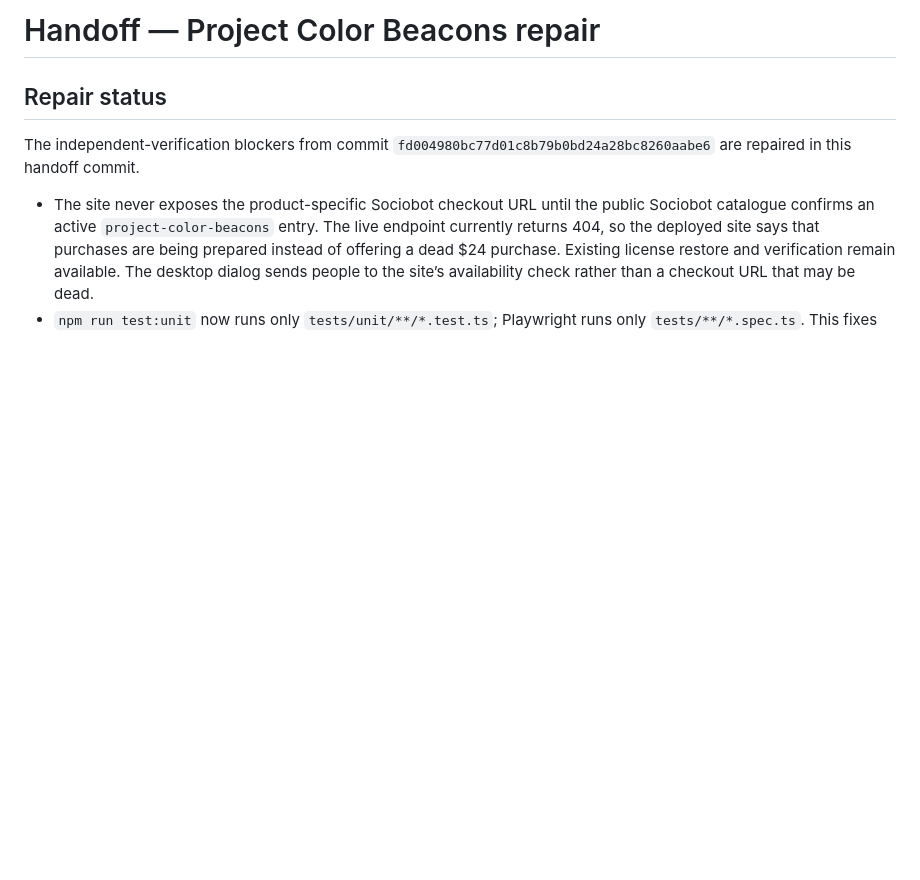
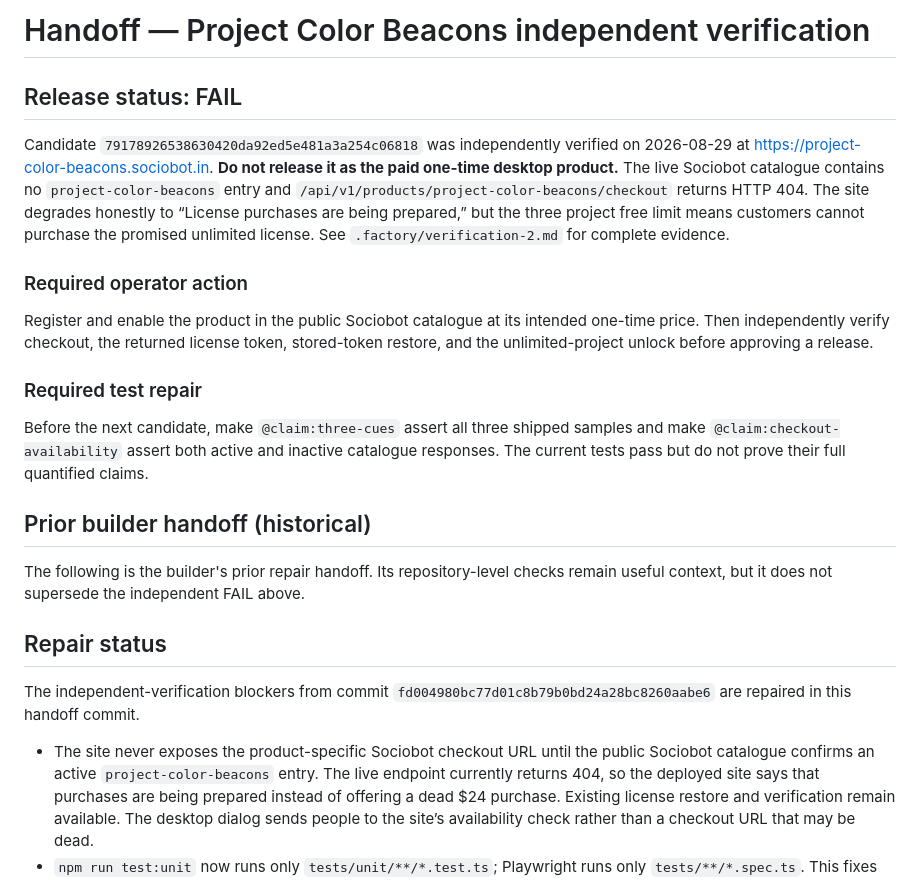
Before and after one commit to B-Divyesh/sf-project-color-beacons, a Markdown page: .factory/handoff.md, the part around the change. Drawn GitHub-style; blank space fills up the shorter version.

Commit message:
docs: record independent verification failure

```diff
--- a/.factory/handoff.md
+++ b/.factory/handoff.md
@@ -1,4 +1,35 @@
-# Handoff — Project Color Beacons repair
+# Handoff — Project Color Beacons independent verification
+
+## Release status: FAIL
+
+Candidate `79178926538630420da92ed5e481a3a254c06818` was independently
+verified on 2026-08-29 at https://project-color-beacons.sociobot.in.
+**Do not release it as the paid one-time desktop product.** The live Sociobot
+catalogue contains no `project-color-beacons` entry and
+`/api/v1/products/project-color-beacons/checkout` returns HTTP 404. The site
+degrades honestly to “License purchases are being prepared,” but the three
+project free limit means customers cannot purchase the promised unlimited
+license. See `.factory/verification-2.md` for complete evidence.
+
+### Required operator action
+
+Register and enable the product in the public Sociobot catalogue at its
+intended one-time price. Then independently verify checkout, the returned
+license token, stored-token restore, and the unlimited-project unlock before
+approving a release.
+
+### Required test repair
+
+Before the next candidate, make `@claim:three-cues` assert all three shipped
+samples and make `@claim:checkout-availability` assert both active and
+inactive catalogue responses. The current tests pass but do not prove their
+full quantified claims.
+
+## Prior builder handoff (historical)
+
+The following is the builder's prior repair handoff. Its repository-level
+checks remain useful context, but it does not supersede the independent FAIL
+above.
 
 ## Repair status
 
```
Also changed, not shown: .factory/verification-2.md (added, +133 -0 lines).
